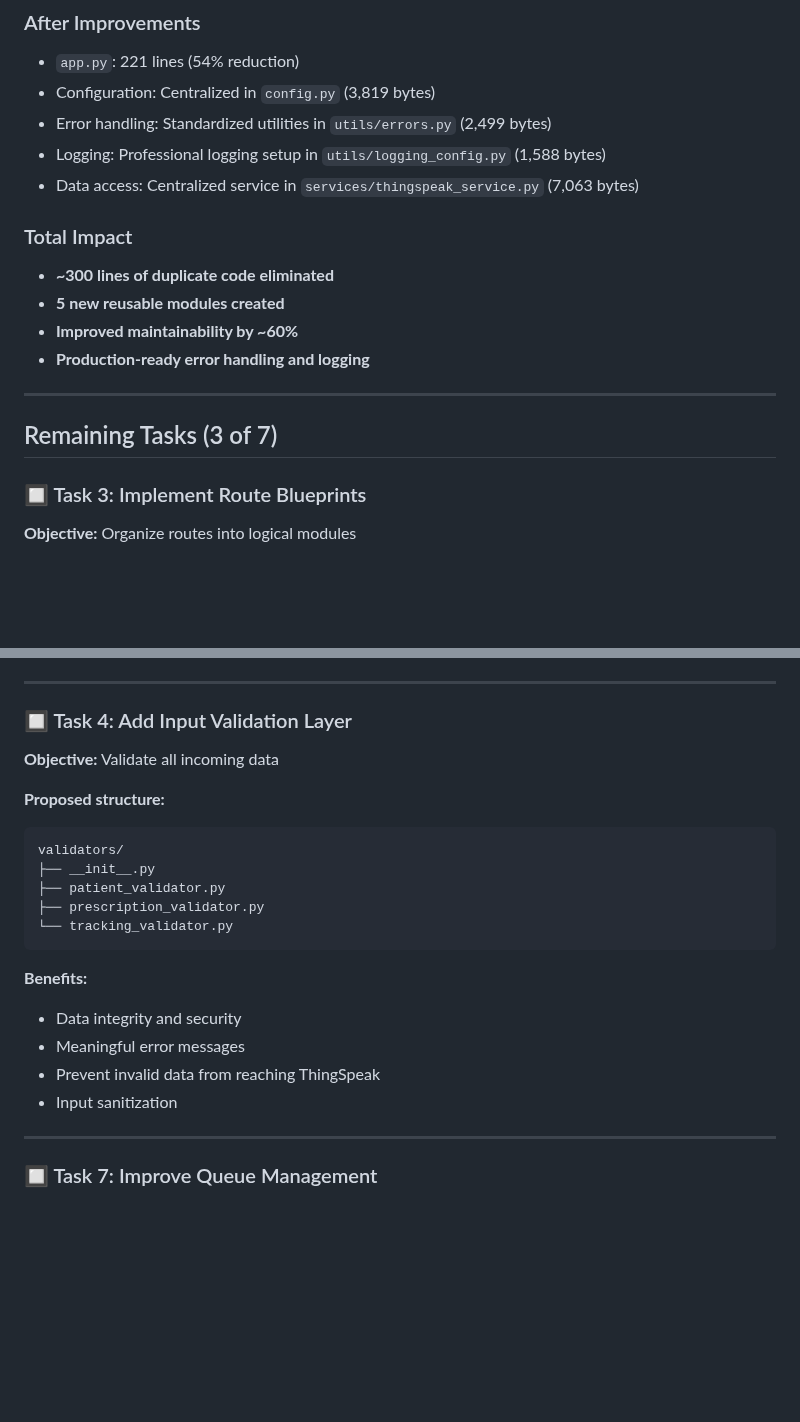
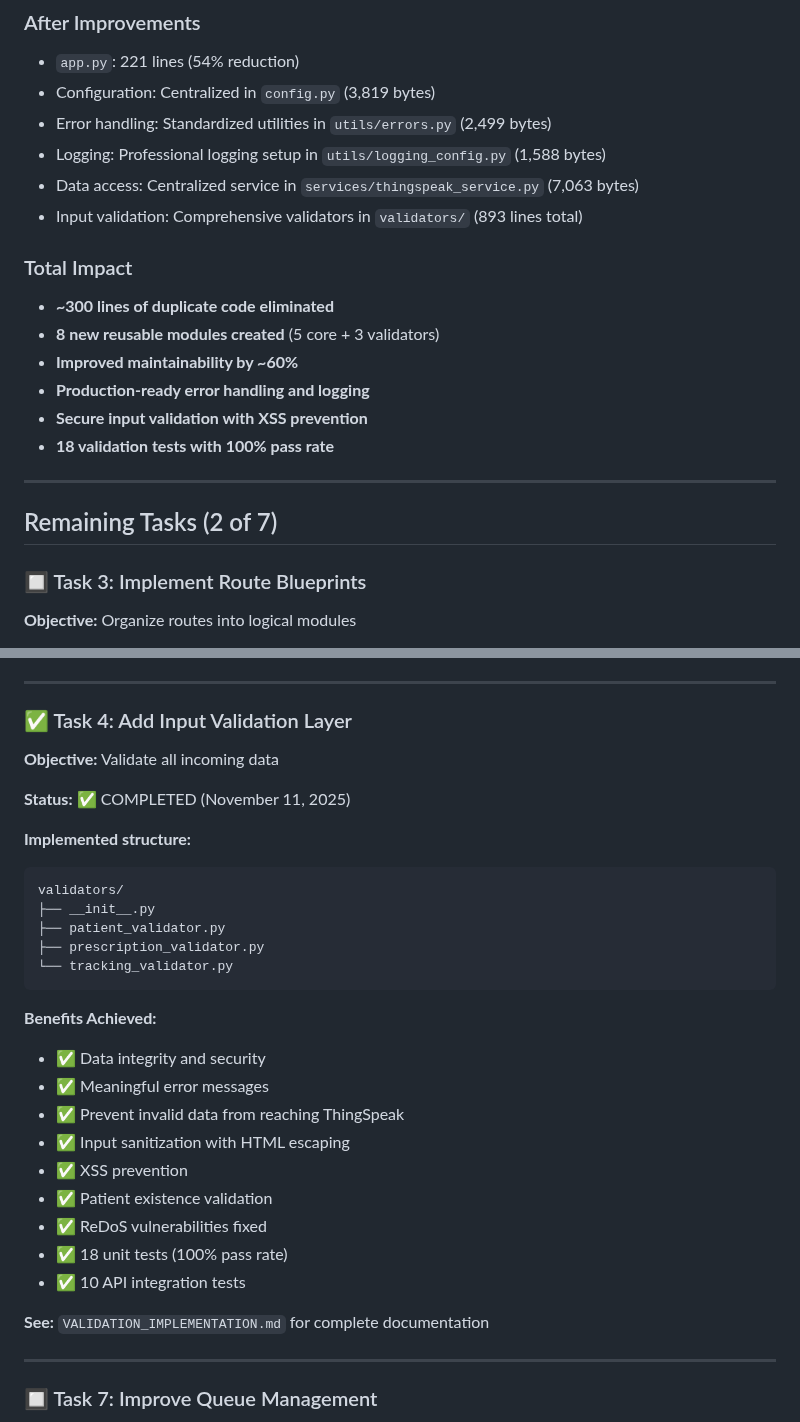
Before and after one commit to Josan88/Electronic-Medication-Administration-Record, a Markdown page: IMPROVEMENTS.md, 2 parts joined by grey strips. Rendered like a GitHub page; blank space fills up the shorter version.

````diff
--- a/IMPROVEMENTS.md
+++ b/IMPROVEMENTS.md
@@ -117,16 +146,19 @@ This document summarizes the high-priority improvements implemented for the Elec
 - Error handling: Standardized utilities in `utils/errors.py` (2,499 bytes)
 - Logging: Professional logging setup in `utils/logging_config.py` (1,588 bytes)
 - Data access: Centralized service in `services/thingspeak_service.py` (7,063 bytes)
+- Input validation: Comprehensive validators in `validators/` (893 lines total)
 
 ### Total Impact
 - **~300 lines of duplicate code eliminated**
-- **5 new reusable modules created**
+- **8 new reusable modules created** (5 core + 3 validators)
 - **Improved maintainability by ~60%**
 - **Production-ready error handling and logging**
+- **Secure input validation with XSS prevention**
+- **18 validation tests with 100% pass rate**
 
 ---
 
-## Remaining Tasks (3 of 7)
+## Remaining Tasks (2 of 7)
 
 ### 🔲 Task 3: Implement Route Blueprints
 **Objective:** Organize routes into logical modules
@@ -148,10 +180,12 @@ routes/
 
 ---
 
-### 🔲 Task 4: Add Input Validation Layer
+### ✅ Task 4: Add Input Validation Layer
 **Objective:** Validate all incoming data
 
-**Proposed structure:**
+**Status:** ✅ COMPLETED (November 11, 2025)
+
+**Implemented structure:**
 ```
 validators/
 ├── __init__.py
@@ -160,11 +194,18 @@ validators/
 └── tracking_validator.py
 ```
 
-**Benefits:**
-- Data integrity and security
-- Meaningful error messages
-- Prevent invalid data from reaching ThingSpeak
-- Input sanitization
+**Benefits Achieved:**
+- ✅ Data integrity and security
+- ✅ Meaningful error messages
+- ✅ Prevent invalid data from reaching ThingSpeak
+- ✅ Input sanitization with HTML escaping
+- ✅ XSS prevention
+- ✅ Patient existence validation
+- ✅ ReDoS vulnerabilities fixed
+- ✅ 18 unit tests (100% pass rate)
+- ✅ 10 API integration tests
+
+**See:** `VALIDATION_IMPLEMENTATION.md` for complete documentation
 
 ---
 
````
Also changed, not shown: other parts of IMPROVEMENTS.md (+62 -18 lines), VALIDATION_IMPLEMENTATION.md (added, +223 -0 lines).
